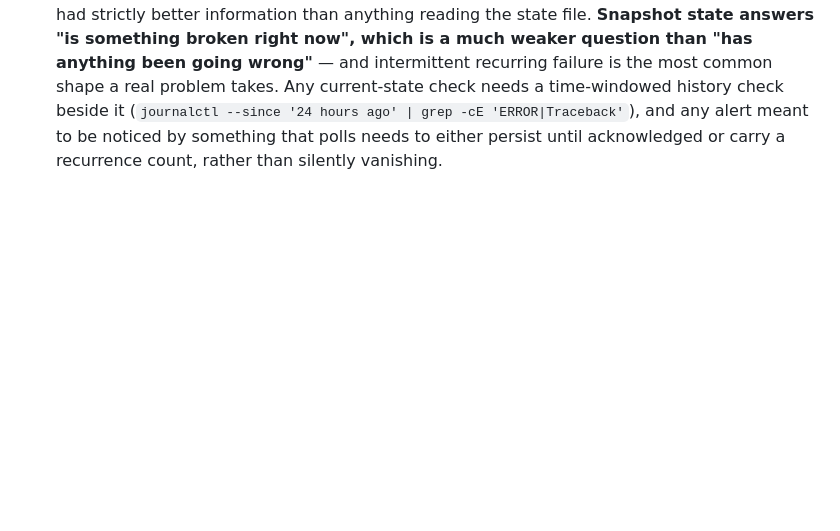
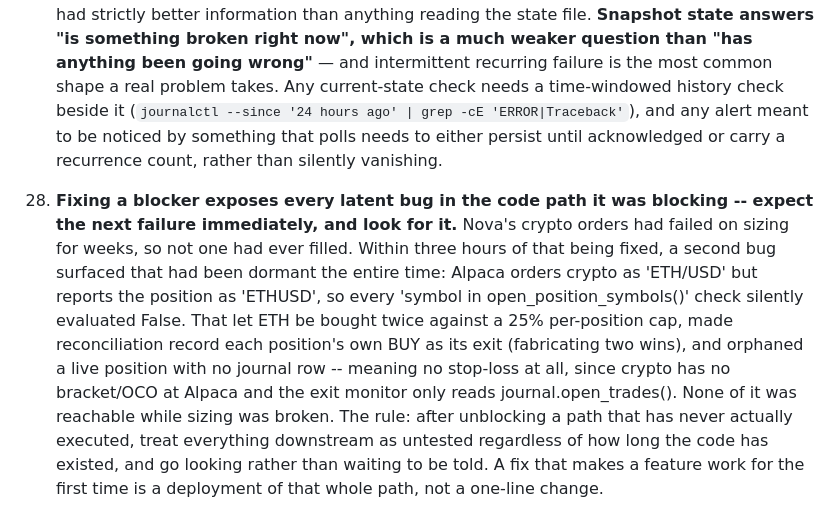
Before and after one commit to kevcanning2021/AlpacaTradingBot, a Markdown page: LESSONS.md, the part around the change. Rendered like a GitHub page; blank space fills up the shorter version.

Commit message:
LESSONS: fixing a blocker exposes every latent bug behind it
Nova's crypto orders had failed on sizing for weeks, so not one had ever
filled. Within three hours of fixing that, a second bug surfaced that had
been dormant the whole time -- the ETH/USD vs ETHUSD symbol-form mismatch
(274c56f) -- which double-entered a position, fabricated two wins by
reconciling a live position against its own BUY fill, and orphaned a real
$27.58 position with no stop-loss anywhere.

None of it was reachable while sizing was broken. Records the general
principle: a fix that makes a feature work for the first time is a
deployment of that entire code path, not a one-line change -- treat
everything downstream as untested and go looking.

Co-Authored-By: Claude Opus 5 <noreply@anthropic.com>

```diff
--- a/LESSONS.md
+++ b/LESSONS.md
@@ -260,3 +260,21 @@ gets them, not just whoever's driving a particular session.
    ago' | grep -cE 'ERROR|Traceback'`), and any alert meant to be noticed
    by something that polls needs to either persist until acknowledged or
    carry a recurrence count, rather than silently vanishing.
+
+27. **Fixing a blocker exposes every latent bug in the code path it
+   was blocking -- expect the next failure immediately, and look for it.**
+   Nova's crypto orders had failed on sizing for weeks, so not one had ever
+   filled. Within three hours of that being fixed, a second bug surfaced
+   that had been dormant the entire time: Alpaca orders crypto as
+   'ETH/USD' but reports the position as 'ETHUSD', so every
+   'symbol in open_position_symbols()' check silently evaluated False.
+   That let ETH be bought twice against a 25% per-position cap, made
+   reconciliation record each position's own BUY as its exit (fabricating
+   two wins), and orphaned a live position with no journal row -- meaning
+   no stop-loss at all, since crypto has no bracket/OCO at Alpaca and the
+   exit monitor only reads journal.open_trades(). None of it was reachable
+   while sizing was broken. The rule: after unblocking a path that has
+   never actually executed, treat everything downstream as untested
+   regardless of how long the code has existed, and go looking rather than
+   waiting to be told. A fix that makes a feature work for the first time
+   is a deployment of that whole path, not a one-line change.
```
